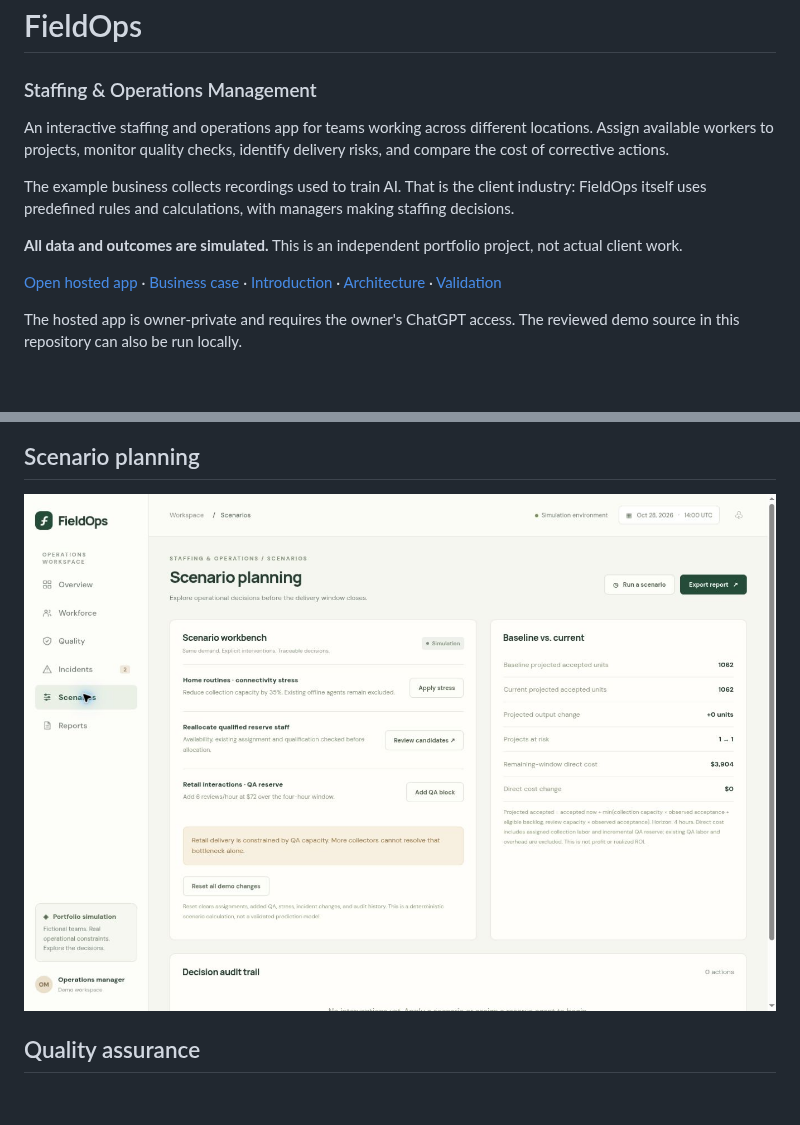
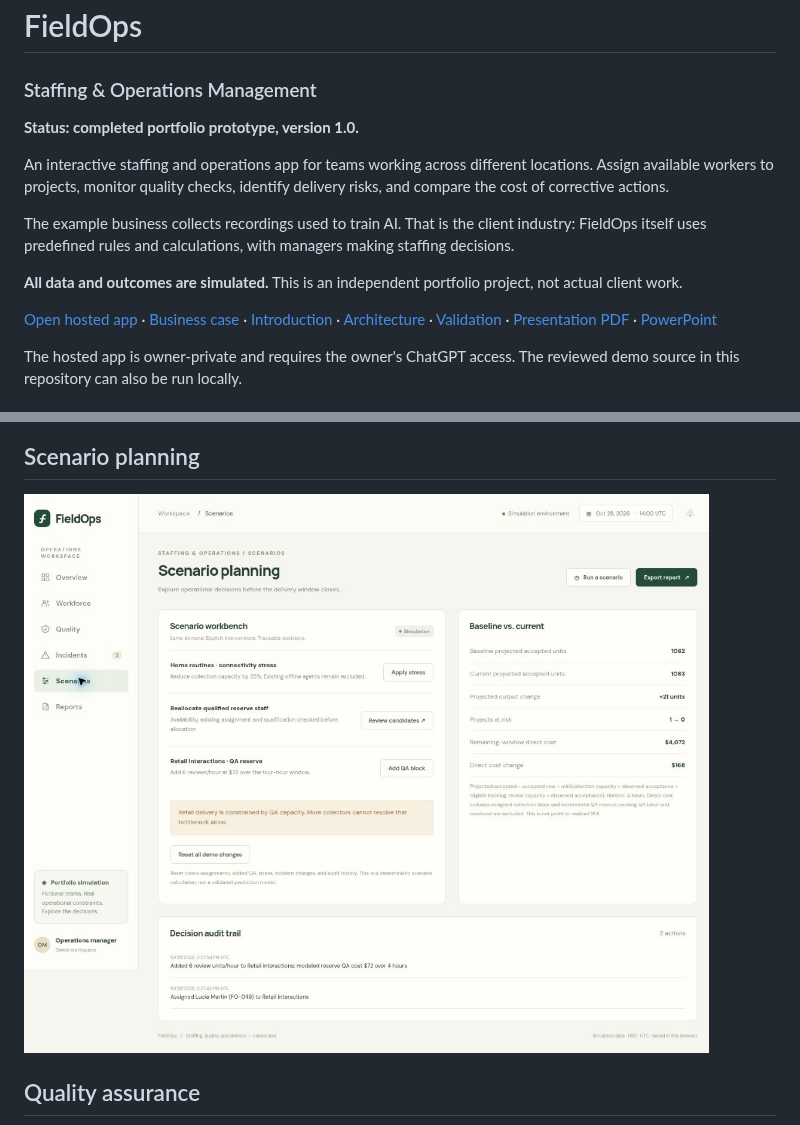
Before and after one commit to enzosafadi/FieldOps, a Markdown page: README.md, 2 parts joined by grey strips. GitHub-like rendering; pictures changed too: docs/screenshots/Scenarios.jpg; blank space fills up the shorter version.

Commit message:
Finalize FieldOps 1.0 with six app screenshots, presentation and project closeout

```diff
--- a/README.md
+++ b/README.md
@@ -1,6 +1,8 @@
 # FieldOps
 
 ### Staffing & Operations Management
+
+**Status: completed portfolio prototype, version 1.0.**
 
 An interactive staffing and operations app for teams working across different locations. Assign available workers to projects, monitor quality checks, identify delivery risks, and compare the cost of corrective actions.
 
@@ -8,7 +10,7 @@ The example business collects recordings used to train AI. That is the client in
 
 **All data and outcomes are simulated.** This is an independent portfolio project, not actual client work.
 
-[Open hosted app](https://fieldops-ai.genialmoose17.chatgpt.site) · [Business case](docs/BUSINESS-CASE.md) · [Introduction](docs/INTRODUCTION.md) · [Architecture](docs/ARCHITECTURE.md) · [Validation](docs/VALIDATION.md)
+[Open hosted app](https://fieldops-ai.genialmoose17.chatgpt.site) · [Business case](docs/BUSINESS-CASE.md) · [Introduction](docs/INTRODUCTION.md) · [Architecture](docs/ARCHITECTURE.md) · [Validation](docs/VALIDATION.md) · [Presentation PDF](docs/presentation/FieldOps-Project-Presentation.pdf) · [PowerPoint](docs/presentation/FieldOps-Project-Presentation.pptx)
 
 The hosted app is owner-private and requires the owner's ChatGPT access. The reviewed demo source in this repository can also be run locally.
 
```
Also changed, not shown: other parts of README.md (+19 -1 lines), docs/DEMO-WALKTHROUGH.md (added, +11 -0 lines), docs/PROJECT-CLOSEOUT.md (added, +27 -0 lines), docs/VALIDATION.md (+6 -1 lines), docs/presentation/Cover.png (added), docs/screenshots/Investigation.jpg (added), docs/screenshots/Reports.jpg (added), docs/screenshots/Workforce.jpg (added), 2 other files.
